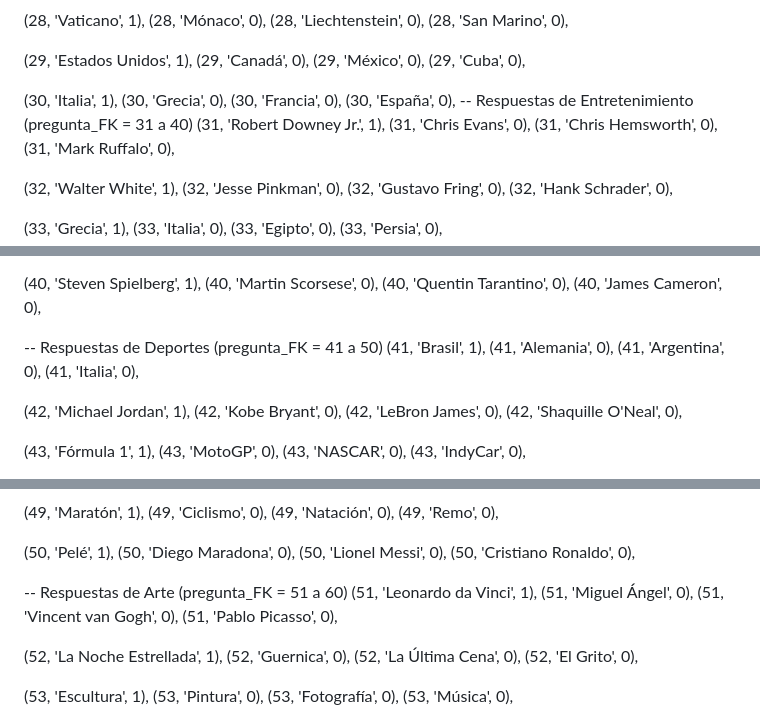
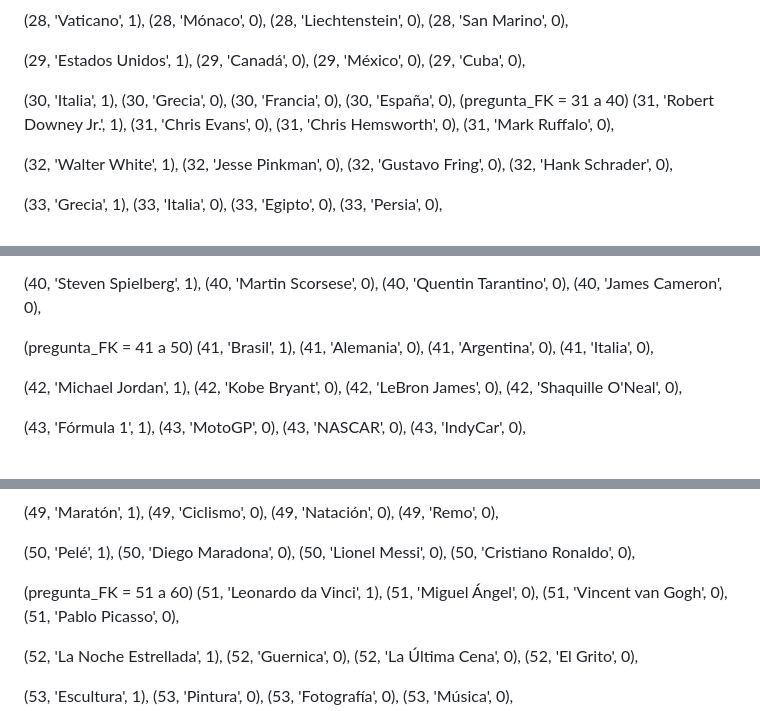
Before and after one commit to IgnacioMoyano/Monquiz, a Markdown page: README.md, 3 parts joined by grey strips. GitHub-like rendering.

```diff
--- a/README.md
+++ b/README.md
@@ -342,7 +343,7 @@ VALUES
 (30, 'Grecia', 0),
 (30, 'Francia', 0),
 (30, 'España', 0),
--- Respuestas de Entretenimiento (pregunta_FK = 31 a 40)
+(pregunta_FK = 31 a 40)
 (31, 'Robert Downey Jr.', 1),
 (31, 'Chris Evans', 0),
 (31, 'Chris Hemsworth', 0),
@@ -393,7 +394,7 @@ VALUES
 (40, 'Quentin Tarantino', 0),
 (40, 'James Cameron', 0),
 
--- Respuestas de Deportes (pregunta_FK = 41 a 50)
+(pregunta_FK = 41 a 50)
 (41, 'Brasil', 1),
 (41, 'Alemania', 0),
 (41, 'Argentina', 0),
@@ -444,7 +445,7 @@ VALUES
 (50, 'Lionel Messi', 0),
 (50, 'Cristiano Ronaldo', 0),
 
--- Respuestas de Arte (pregunta_FK = 51 a 60)
+(pregunta_FK = 51 a 60)
 (51, 'Leonardo da Vinci', 1),
 (51, 'Miguel Ángel', 0),
 (51, 'Vincent van Gogh', 0),
```
Also changed, not shown: other parts of README.md (+15 -14 lines).
